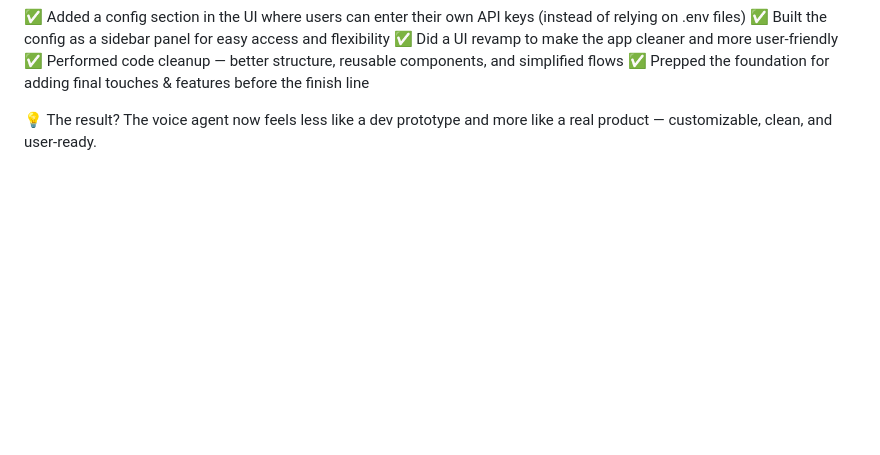
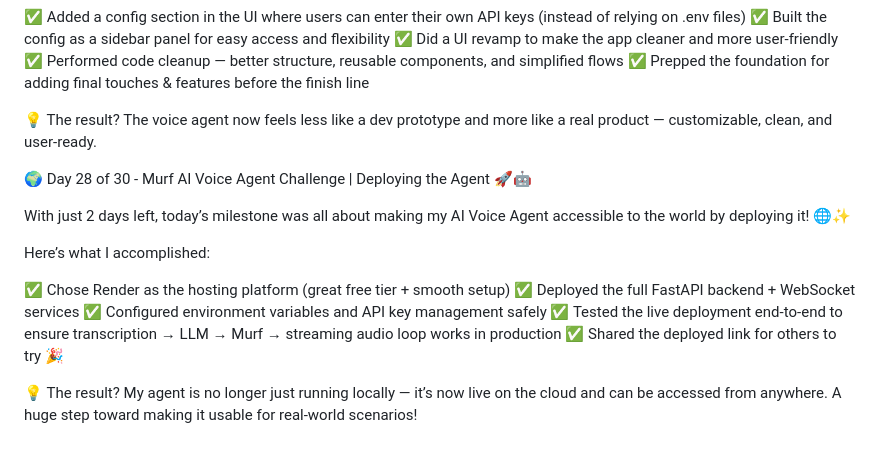
Before and after one commit to umesh-webdev25/TalkEasy-VoiceAssistant, a Markdown page: DailyTasks.md, the part around the change. Rendered like a GitHub page; blank space fills up the shorter version.

Commit message:
Day 28 Task Completed

```diff
--- a/DailyTasks.md
+++ b/DailyTasks.md
@@ -676,3 +676,17 @@ Here’s what I accomplished:
 ✅ Prepped the foundation for adding final touches & features before the finish line
 
 💡 The result? The voice agent now feels less like a dev prototype and more like a real product — customizable, clean, and user-ready.
+
+🌍 Day 28 of 30 - Murf AI Voice Agent Challenge | Deploying the Agent 🚀🤖
+
+With just 2 days left, today’s milestone was all about making my AI Voice Agent accessible to the world by deploying it! 🌐✨
+
+Here’s what I accomplished:
+
+✅ Chose Render as the hosting platform (great free tier + smooth setup)
+✅ Deployed the full FastAPI backend + WebSocket services
+✅ Configured environment variables and API key management safely
+✅ Tested the live deployment end-to-end to ensure transcription → LLM → Murf → streaming audio loop works in production
+✅ Shared the deployed link for others to try 🎉
+
+💡 The result? My agent is no longer just running locally — it’s now live on the cloud and can be accessed from anywhere. A huge step toward making it usable for real-world scenarios!
```
